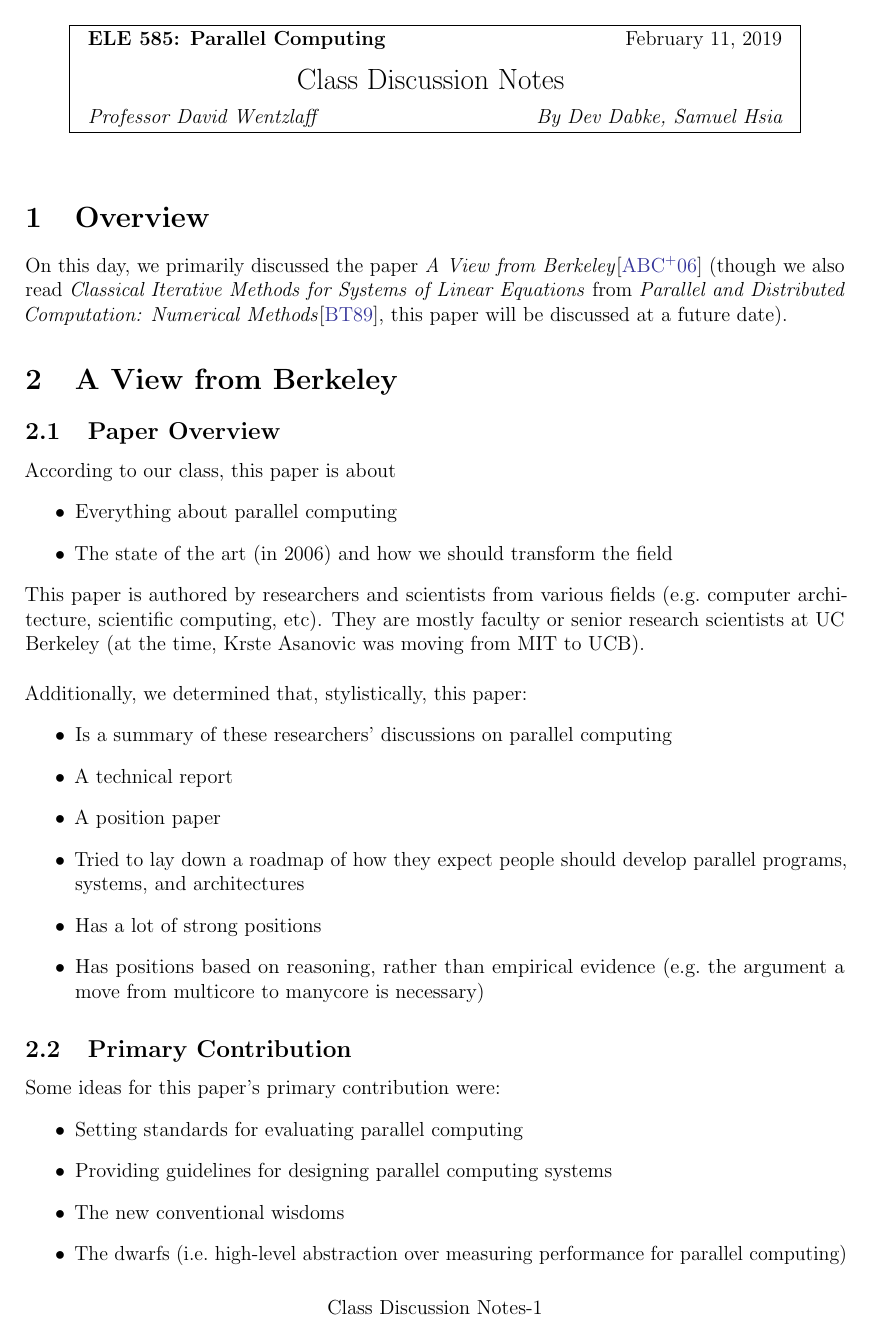
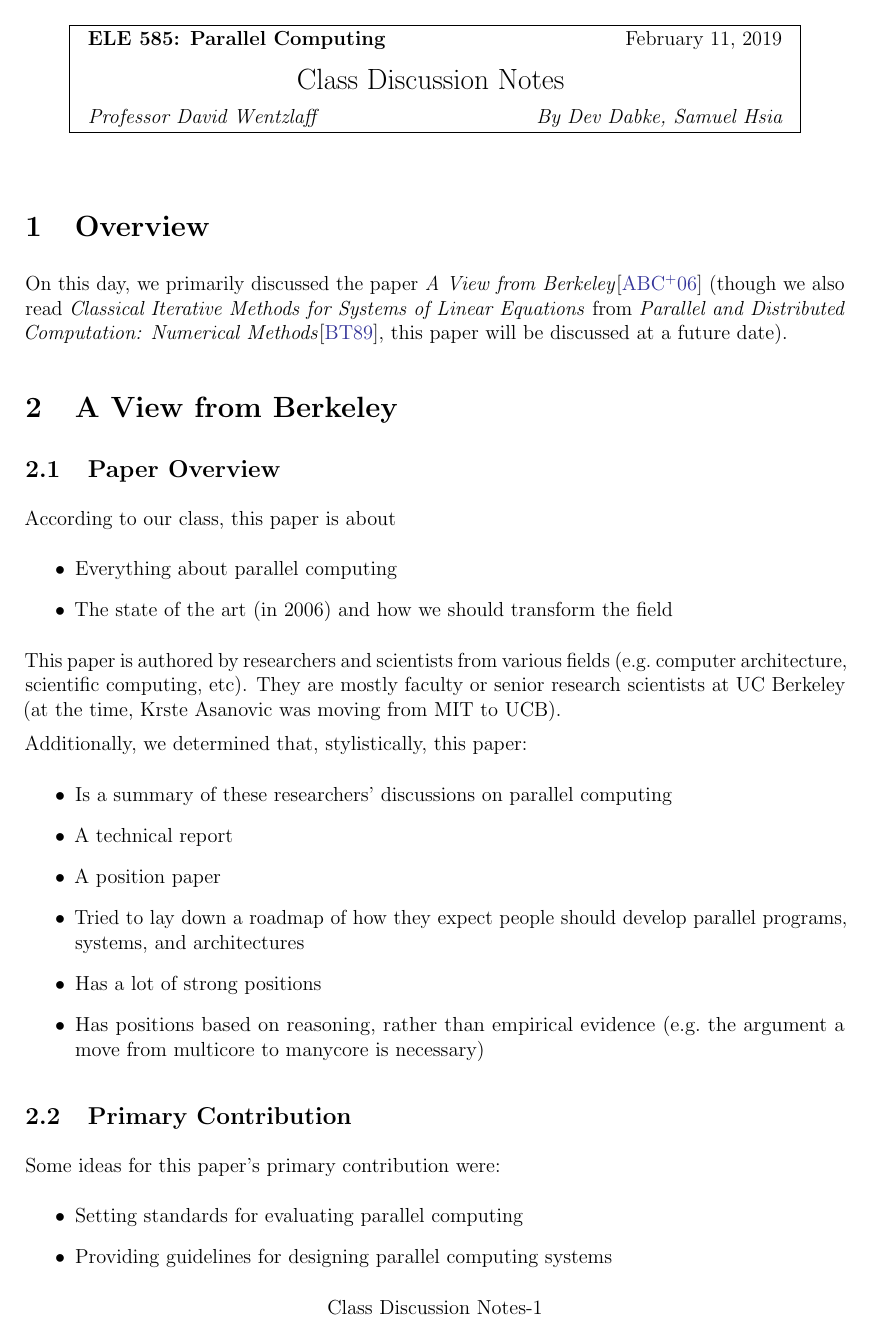
Before and after one commit to DbCrWk/ele585-lecture-notes, a LaTeX document (feb-11.tex, which reads config/document-setup.tex): page 1 of 5 before the commit and page 1 of 6 after it. Compiled offline with pdfLaTeX.

Commit message:
Fix paragraph spacing

```diff
--- a/config/document-setup.tex
+++ b/config/document-setup.tex
@@ -62,3 +62,6 @@
 
 \newcommand*{\QED}{\hfill\ensuremath{\square}}
 \DeclareMathOperator{\lcm}{lcm}
+
+\setlength\parindent{0pt}
+\setlength\parskip{\medskipamount}
```
Also changed, not shown: feb-11.tex (+6 -6 lines).
